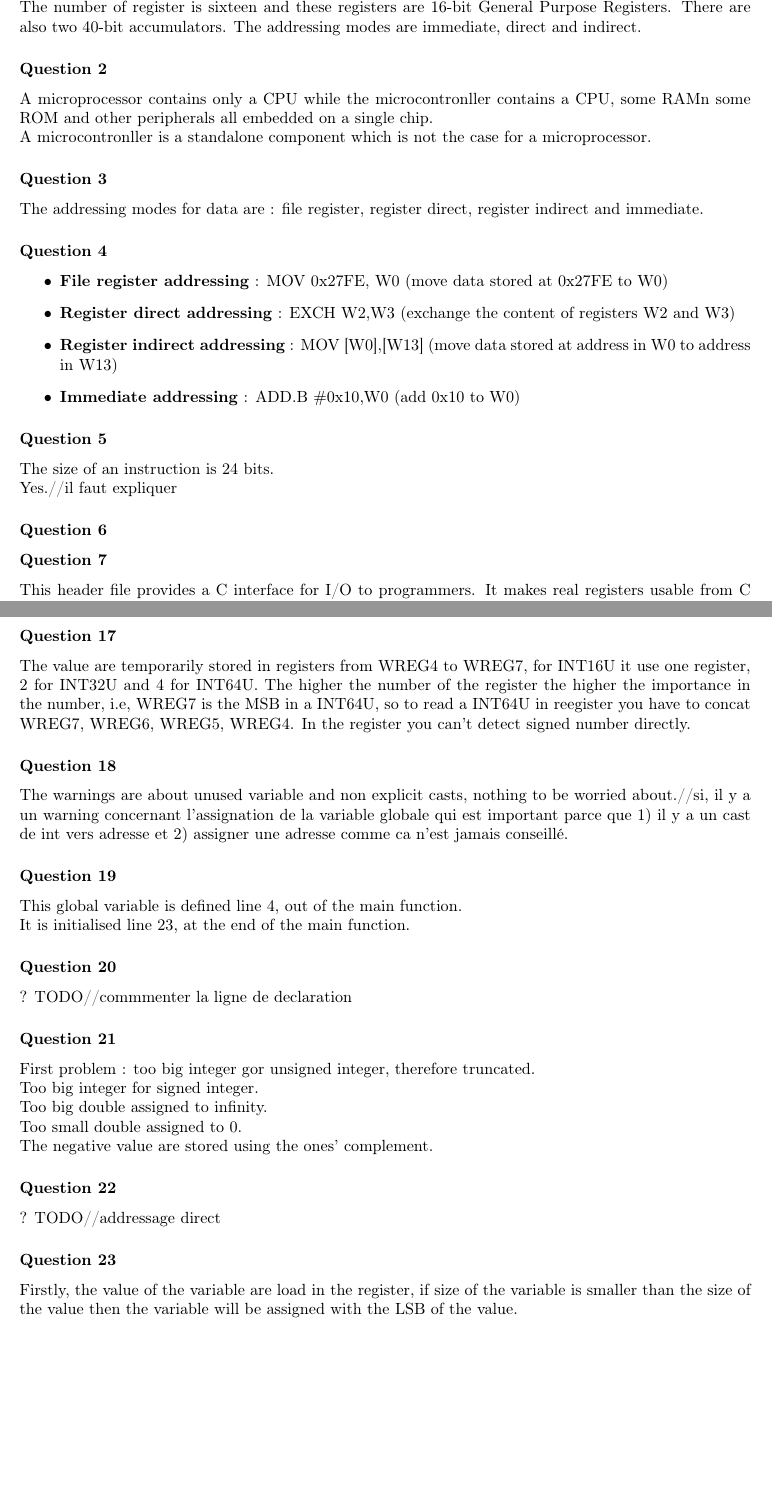
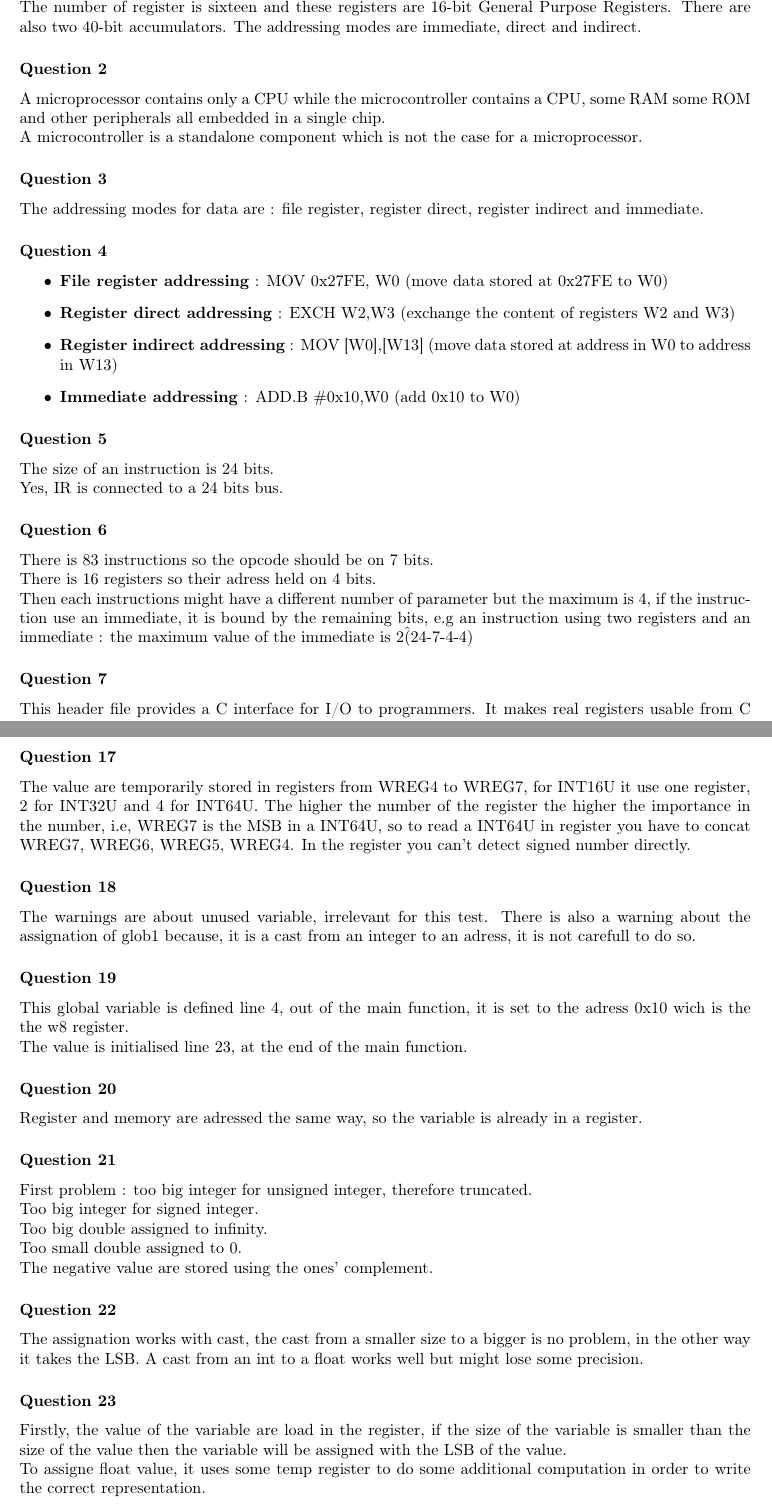
Before and after one commit to simonpicard/ULB-ELEC-H473-microprocessor-architecture-labos, a LaTeX document (ELECH473/Labo5/report.tex): two parts of pages 1 and 3 of 3, joined at a grey line, cut so that both start at the same text, the shorter picture padded with empty space. Compiled offline with pdfLaTeX.

Commit message:
correction ortho

```diff
--- a/ELECH473/Labo5/report.tex
+++ b/ELECH473/Labo5/report.tex
@@ -39,8 +39,8 @@ The number of register is sixteen and these registers are 16-bit General Purpose
 %\end{itemize}
 
 \subsubsection*{Question 2}
-A microprocessor contains only a CPU while the microcontronller contains a CPU, some RAMn some ROM and other peripherals all embedded on a single chip.\\
-A microcontronller is a standalone component which is not the case for a microprocessor.
+A microprocessor contains only a CPU while the microcontroller contains a CPU, some RAM some ROM and other peripherals all embedded in a single chip.\\
+A microcontroller is a standalone component which is not the case for a microprocessor.
 \subsubsection*{Question 3}
 The addressing modes for data are : file register, register direct, register indirect and immediate.
 
@@ -54,9 +54,12 @@ The addressing modes for data are : file register, register direct, register ind
 
 \subsubsection*{Question 5}
 The size of an instruction is 24 bits.\\
-Yes.//il faut expliquer
+Yes, IR is connected to a 24 bits bus.
 
 \subsubsection*{Question 6}
+There is 83 instructions so the opcode should be on 7 bits.\\
+There is 16 registers so their adress held on 4 bits.\\
+Then each instructions might have a different number of parameter but the maximum is 4, if the instruction use an immediate, it is bound by the remaining bits, e.g an instruction using two registers and an immediate : the maximum value of the immediate is 2\^(24-7-4-4)
 
 \subsubsection*{Question 7}
 This header file provides a C interface for I/O to programmers. It makes real registers usable from C code.
@@ -121,29 +119,30 @@ All the variable but glob1 are load at the first step of the debugger, variable
 glob1 is set once the debugger execute its line.
 
 \subsubsection*{Question 17}
-The value are temporarily stored in registers from WREG4 to WREG7, for INT16U it use one register, 2 for INT32U and 4 for INT64U. The higher the number of the register the higher the importance in the number, i.e, WREG7 is the MSB in a INT64U, so to read a INT64U in reegister you have to concat WREG7, WREG6, WREG5, WREG4.
+The value are temporarily stored in registers from WREG4 to WREG7, for INT16U it use one register, 2 for INT32U and 4 for INT64U. The higher the number of the register the higher the importance in the number, i.e, WREG7 is the MSB in a INT64U, so to read a INT64U in register you have to concat WREG7, WREG6, WREG5, WREG4.
 In the register you can't detect signed number directly.
 
 \subsubsection*{Question 18}
-The warnings are about unused variable and non explicit casts, nothing to be worried about.//si, il y a un warning concernant l'assignation de la variable globale qui est important parce que 1) il y a un cast de int vers adresse et 2) assigner une adresse comme ca n'est jamais conseillé.
+The warnings are about unused variable, irrelevant for this test. There is also a warning about the assignation of glob1 because, it is a cast from an integer to an adress, it is not carefull to do so.
 
 \subsubsection*{Question 19}
-This global variable is defined line 4, out of the main function.\\
-It is initialised line 23, at the end of the main function.
+This global variable is defined line 4, out of the main function, it is set to the adress 0x10 wich is the the w8 register.\\
+The value is initialised line 23, at the end of the main function.
 
 \subsubsection*{Question 20}
-? TODO//commmenter la ligne de declaration
+Register and memory are adressed the same way, so the variable is already in a register.
 
 \subsubsection*{Question 21}
-First problem : too big integer gor unsigned integer, therefore truncated.\\
+First problem : too big integer for unsigned integer, therefore truncated.\\
 Too big integer for signed integer.\\
 Too big double assigned to infinity.\\
 Too small double assigned to 0.\\
 The negative value are stored using the ones' complement.
 
 \subsubsection*{Question 22}
-? TODO//addressage direct
+The assignation works with cast, the cast from a smaller size to a bigger is no problem, in the other way it takes the LSB. A cast from an int to a float works well but might lose some precision.
 
 \subsubsection*{Question 23}
-Firstly, the value of the variable are load in the register, if size of the variable is smaller than the size of the value then the variable will be assigned with the LSB of the value.\\
+Firstly, the value of the variable are load in the register, if the size of the variable is smaller than the size of the value then the variable will be assigned with the LSB of the value.\\
+To assigne float value, it uses some temp register to do some additional computation in order to write the correct representation.
 \end{document}
```
Also changed, not shown: ELECH473/Labo5/report.tex (7 more changed lines).
